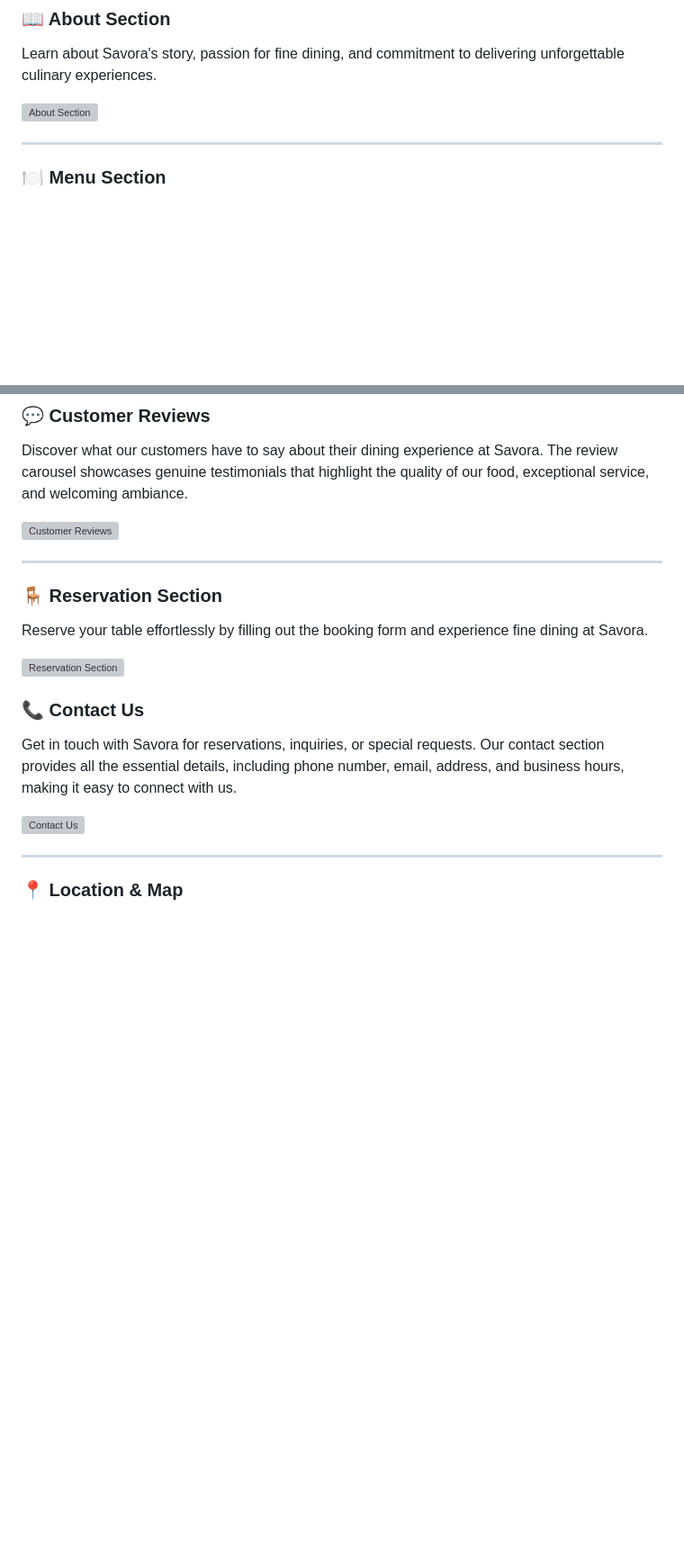
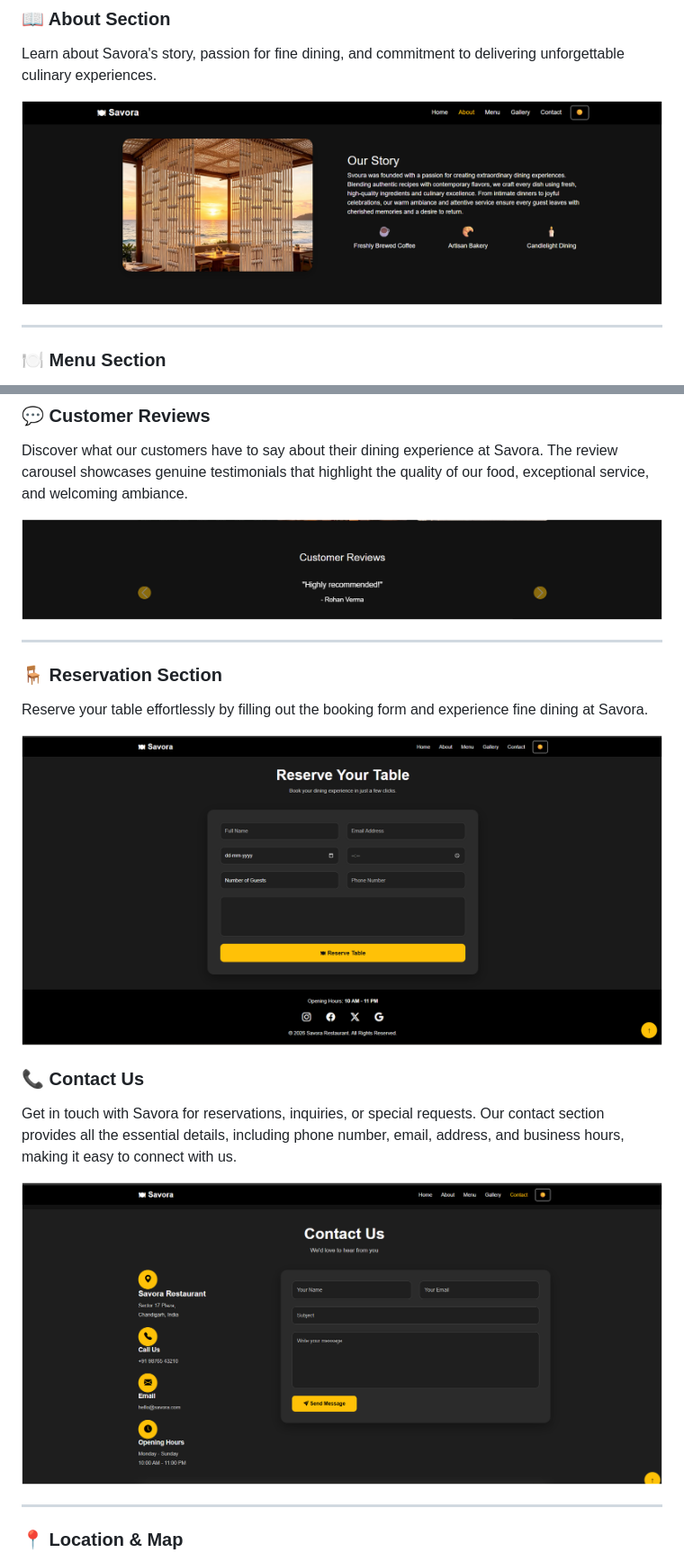
Before and after one commit to Bhavini-Bhavini/Savora_FineDiningRestaurantLandingPage, a Markdown page: README.md, 2 parts joined by grey strips. Shown at 90% size. GitHub-like rendering; blank space fills up the shorter version; grey boxes are pictures that could not be loaded.

```diff
--- a/README.md
+++ b/README.md
@@ -97,7 +97,7 @@ The landing page welcomes visitors with a stunning hero banner, intuitive naviga
 ### 📖 About Section
 Learn about Savora's story, passion for fine dining, and commitment to delivering unforgettable culinary experiences.
 
-![About Section](Screenshots/Ourstory.png)
+![About Section](Screenshots/Our%20story.png)
 
 ---
 
@@ -118,23 +118,23 @@ A visual showcase of Savora's ambience, gourmet dishes, and memorable dining mom
 ### 💬 Customer Reviews
 Discover what our customers have to say about their dining experience at Savora. The review carousel showcases genuine testimonials that highlight the quality of our food, exceptional service, and welcoming ambiance.
 
-![Customer Reviews](Screenshots/CustomerReviews.png)
+![Customer Reviews](Screenshots/Customer%20Reviews.png)
 
 ---
 
 ### 🪑 Reservation Section
 Reserve your table effortlessly by filling out the booking form and experience fine dining at Savora.
 
-![Reservation Section](Screenshots/ReserveTable.png)
+![Reservation Section](Screenshots/Reserve%20Table.png)
 
 
 ### 📞 Contact Us
 Get in touch with Savora for reservations, inquiries, or special requests. Our contact section provides all the essential details, including phone number, email, address, and business hours, making it easy to connect with us.
 
-![Contact Us](Screenshots/ContactUs.png)
+![Contact Us](Screenshots/Contact%20Us.png)
 
 
-----
+---
 
 ### 📍 Location & Map
 Find your way to Savora with the integrated interactive map. Easily locate our restaurant, explore nearby landmarks, and plan your visit for a seamless dining experience.
```
